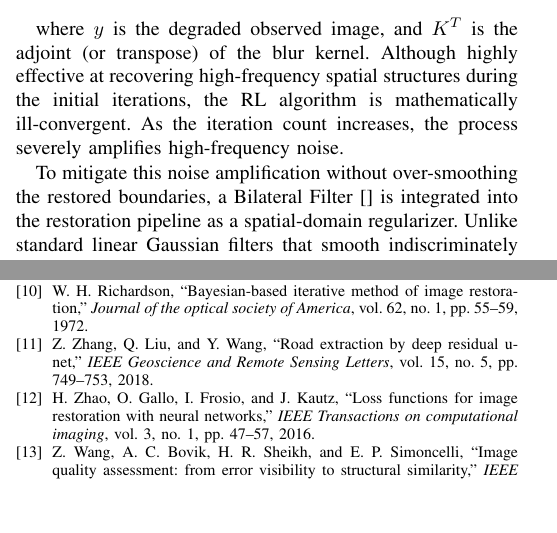
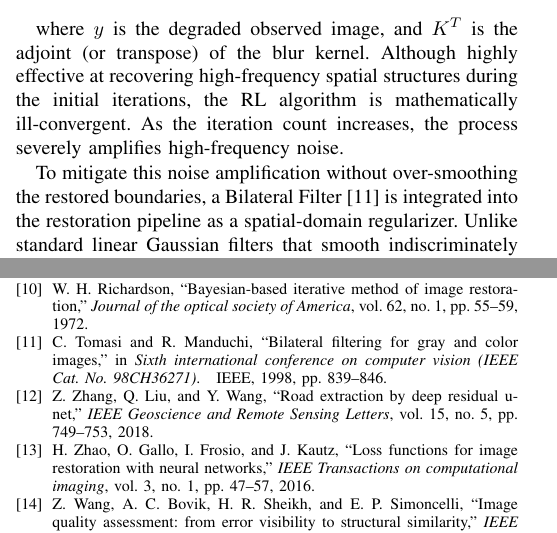
Before and after one commit to vladmoreanu/IA2-proiect, a LaTeX paper (docs/report.tex): two parts of the columns of pages 2 and 7 of 13, joined at a grey line, cut so that both start at the same text, the shorter picture padded with empty space. Compiled offline with pdfLaTeX.

Commit message:
small fixes + remade pdfs

```diff
--- a/docs/report.tex
+++ b/docs/report.tex
@@ -242,7 +242,7 @@ the RL algorithm is mathematically ill-convergent.
 As the iteration count increases, the process severely amplifies high-frequency noise.
 
 To mitigate this noise amplification without over-smoothing the restored boundaries,
-a Bilateral Filter\cite{} is integrated into the restoration pipeline as a spatial-domain regularizer.
+a Bilateral Filter\cite{tomasi1998bilateral} is integrated into the restoration pipeline as a spatial-domain regularizer.
 Unlike standard linear Gaussian filters that smooth indiscriminately across edges,
 the bilateral filter operates non-linearly by combining a spatial closeness domain with a radiometric range similarity domain:
 
```
Also changed, not shown: docs/slides/slide.tex (+1 -1 lines).
